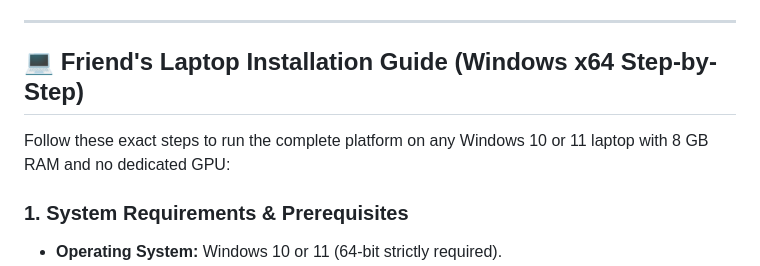
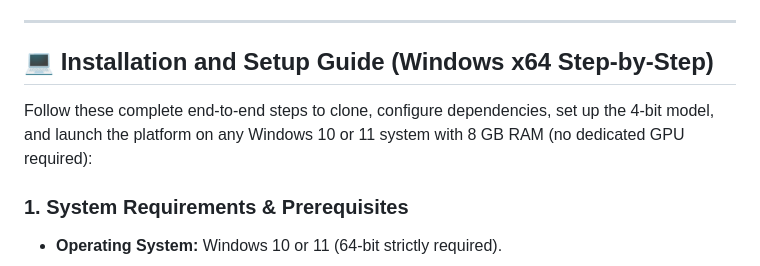
Before and after one commit to Santhosh939s/OffensiveAIandAutonomousAPIPenetrationTesting, a Markdown page: README.md, the part around the change. Rendered like a GitHub page.

Commit message:
docs: update README installation section heading to 'Installation and Setup Guide'

```diff
--- a/README.md
+++ b/README.md
@@ -22,9 +22,9 @@ stop.bat
 
 ---
 
-## 💻 Friend's Laptop Installation Guide (Windows x64 Step-by-Step)
+## 💻 Installation and Setup Guide (Windows x64 Step-by-Step)
 
-Follow these exact steps to run the complete platform on any Windows 10 or 11 laptop with 8 GB RAM and no dedicated GPU:
+Follow these complete end-to-end steps to clone, configure dependencies, set up the 4-bit model, and launch the platform on any Windows 10 or 11 system with 8 GB RAM (no dedicated GPU required):
 
 ### 1. System Requirements & Prerequisites
 * **Operating System:** Windows 10 or 11 (64-bit strictly required).
```
